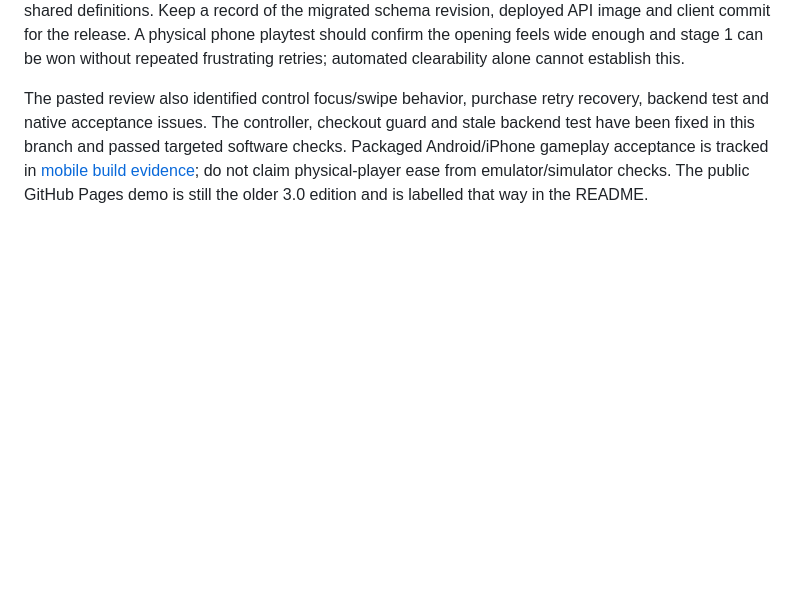
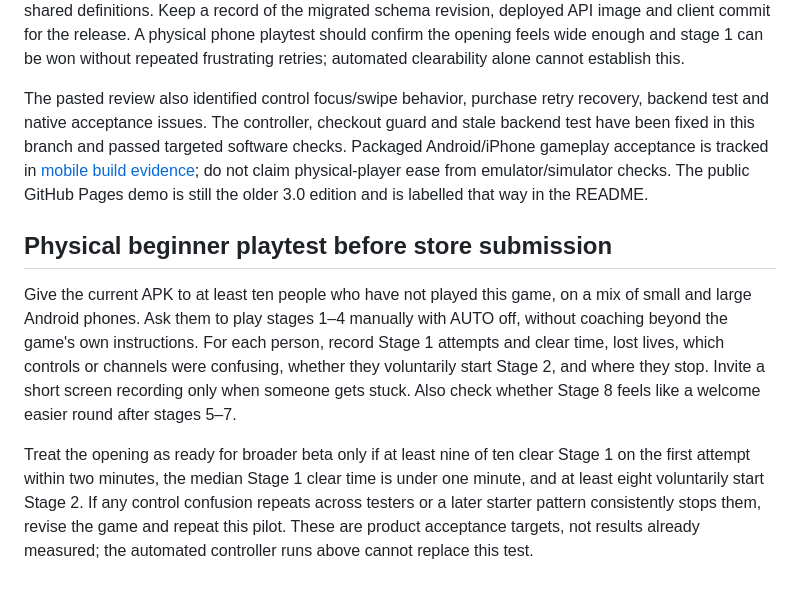
Before and after one commit to speedinno/brick-breaker, a Markdown page: docs/STARTER-DIFFICULTY-ROLLOUT.md, the part around the change. Drawn GitHub-style; blank space fills up the shorter version.

Commit message:
Define physical beginner playtest acceptance

```diff
--- a/docs/STARTER-DIFFICULTY-ROLLOUT.md
+++ b/docs/STARTER-DIFFICULTY-ROLLOUT.md
@@ -11,3 +11,9 @@ Before shipping build 25 on Android/iPhone/web, apply any pending `202610280016_
 Do not ship the client before backend migration and API deployment: its v6 starter validation will reject old shared definitions. Keep a record of the migrated schema revision, deployed API image and client commit for the release. A physical phone playtest should confirm the opening feels wide enough and stage 1 can be won without repeated frustrating retries; automated clearability alone cannot establish this.
 
 The pasted review also identified control focus/swipe behavior, purchase retry recovery, backend test and native acceptance issues. The controller, checkout guard and stale backend test have been fixed in this branch and passed targeted software checks. Packaged Android/iPhone gameplay acceptance is tracked in [mobile build evidence](MOBILE-BUILD-3.3.md); do not claim physical-player ease from emulator/simulator checks. The public GitHub Pages demo is still the older 3.0 edition and is labelled that way in the README.
+
+## Physical beginner playtest before store submission
+
+Give the current APK to at least ten people who have not played this game, on a mix of small and large Android phones. Ask them to play stages 1–4 manually with AUTO off, without coaching beyond the game's own instructions. For each person, record Stage 1 attempts and clear time, lost lives, which controls or channels were confusing, whether they voluntarily start Stage 2, and where they stop. Invite a short screen recording only when someone gets stuck. Also check whether Stage 8 feels like a welcome easier round after stages 5–7.
+
+Treat the opening as ready for broader beta only if at least nine of ten clear Stage 1 on the first attempt within two minutes, the median Stage 1 clear time is under one minute, and at least eight voluntarily start Stage 2. If any control confusion repeats across testers or a later starter pattern consistently stops them, revise the game and repeat this pilot. These are product acceptance targets, not results already measured; the automated controller runs above cannot replace this test.
```
